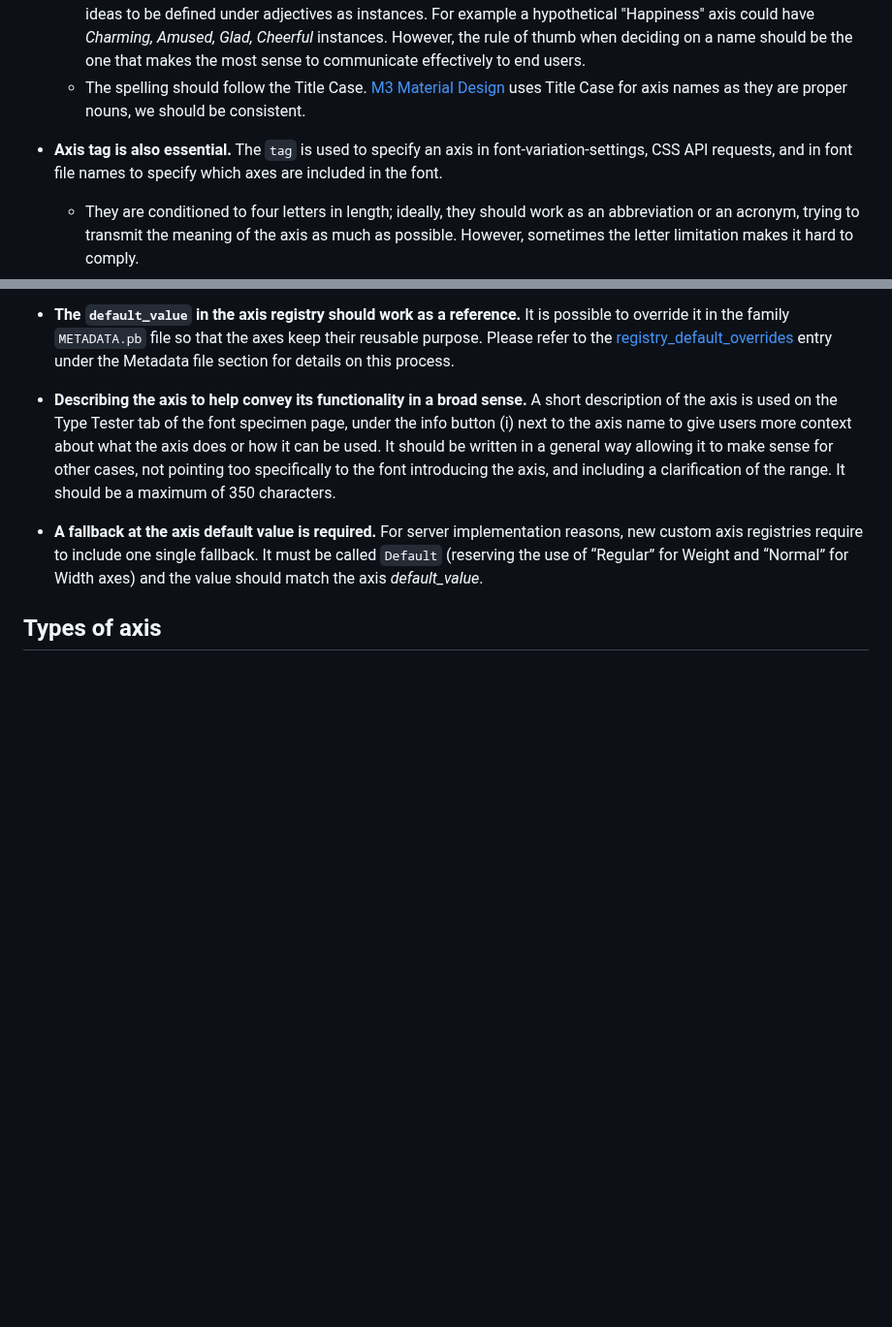
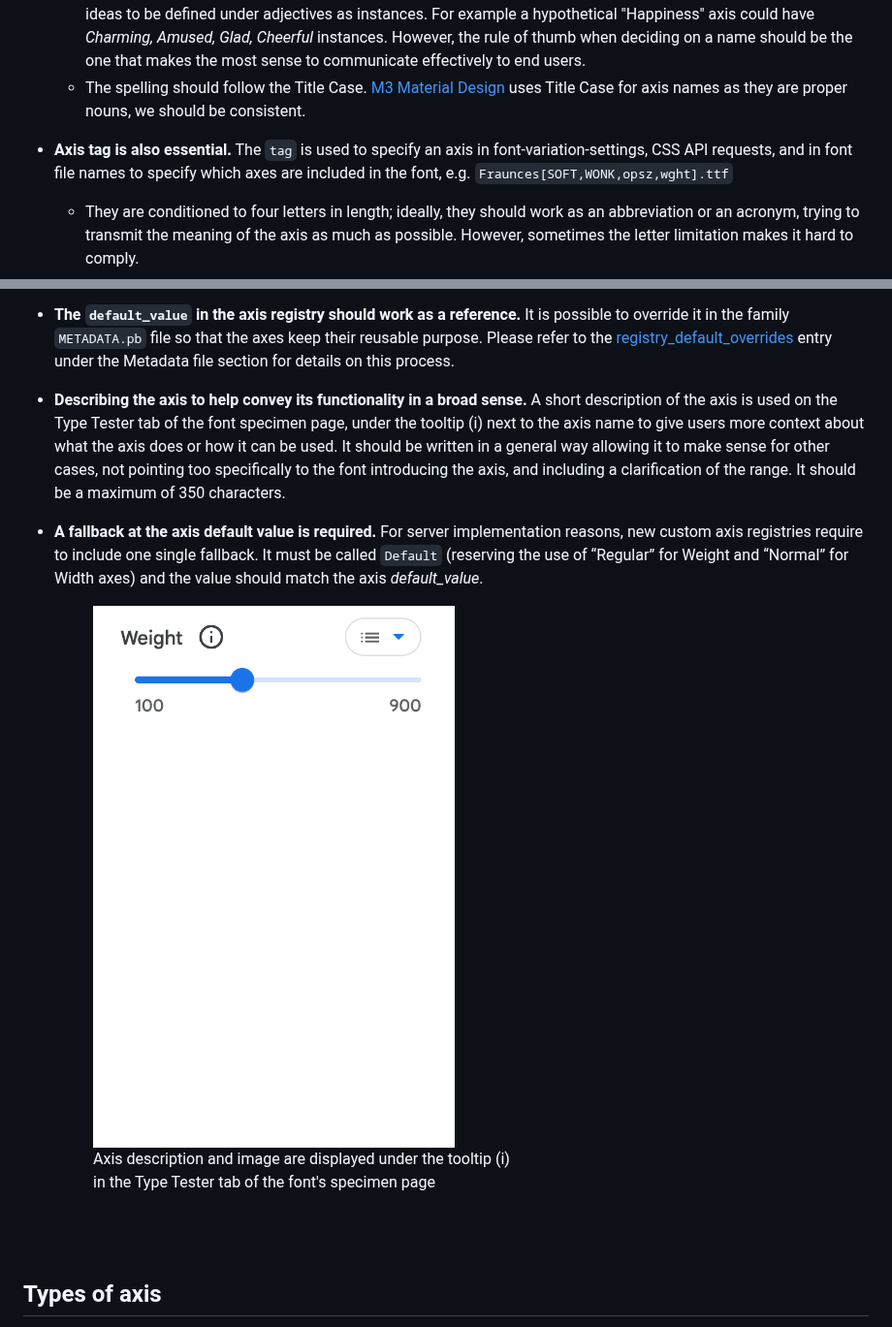
Before and after one commit to googlefonts/googlefonts.github.io, a Markdown page: gf-guide/axis-registry.md, 2 parts joined by grey strips. Shown at 97% size. GitHub-like rendering; pictures changed too: gf-guide/images/axis/TypeTester-tootip.gif (added); blank space fills up the shorter version.

Commit message:
tootlip image added

```diff
--- a/gf-guide/axis-registry.md
+++ b/gf-guide/axis-registry.md
@@ -88,7 +88,7 @@ The following are the requirements for a new custom axis to be registered, with
     - Nouns are often preferred to adjectives as they are words that commonly define larger concepts that allow related ideas to be defined under adjectives as instances. For example a hypothetical "Happiness" axis could have *Charming, Amused, Glad, Cheerful* instances. However, the rule of thumb when deciding on a name should be the one that makes the most sense to communicate effectively to end users.
     - The spelling should follow the Title Case. <a href="https://m3.material.io/" target="_blank">M3 Material Design</a> uses Title Case for axis names as they are proper nouns, we should be consistent.
 
-- **Axis tag is also essential.** The `tag` is used to specify an axis in font-variation-settings, CSS API requests, and in font file names to specify which axes are included in the font.
+- **Axis tag is also essential.** The `tag` is used to specify an axis in font-variation-settings, CSS API requests, and in font file names to specify which axes are included in the font, e.g. `Fraunces[SOFT,WONK,opsz,wght].ttf`
   - They are conditioned to four letters in length; ideally, they should work as an abbreviation or an acronym, trying to transmit the meaning of the axis as much as possible. However, sometimes the letter limitation makes it hard to comply.
   - It is suggested to use two letters per word for two-word axis names, and already used abbreviations should be consistent across axes. For example, if 'SH' was selected to abbreviate 'Shape,' it should be used only whenever possible.
   - The spelling should be in all CAPS.
@@ -99,10 +99,16 @@ The following are the requirements for a new custom axis to be registered, with
 
 - **The `default_value` in the axis registry should work as a reference.** It is possible to override it in the family `METADATA.pb` file so that the axes keep their reusable purpose. Please refer to the <a href="https://googlefonts.github.io/gf-guide/metadata.html#registry_default_overrides" target=_blank>registry_default_overrides</a> entry under the Metadata file section for details on this process.
 
-- **Describing the axis to help convey its functionality in a broad sense.** A short description of the axis is used on the Type Tester tab of the font specimen page, under the info button (i) next to the axis name to give users more context about what the axis does or how it can be used. It should be written in a general way allowing it to make sense for other cases, not pointing too specifically to the font introducing the axis, and including a clarification of the range. It should be a maximum of 350 characters.
+- **Describing the axis to help convey its functionality in a broad sense.** A short description of the axis is used on the Type Tester tab of the font specimen page, under the tooltip (i) next to the axis name to give users more context about what the axis does or how it can be used. It should be written in a general way allowing it to make sense for other cases, not pointing too specifically to the font introducing the axis, and including a clarification of the range. It should be a maximum of 350 characters.
 
 - **A fallback at the axis default value is required.** For server implementation reasons, new custom axis registries require to include one single fallback. It must be called `Default` (reserving the use of  “Regular” for Weight and “Normal” for Width axes) and the value should match the axis *default_value*.
 
+    <figure>
+    <img src="images/axis/TypeTester-tootip.gif" style="width:300px" />
+    <figcaption>Axis description and image are displayed under the tooltip (i)
+    <br>in the Type Tester tab of the font's specimen page</figcaption>
+    </figure>
+<br><br>
 
 ## Types of axis
 
```
